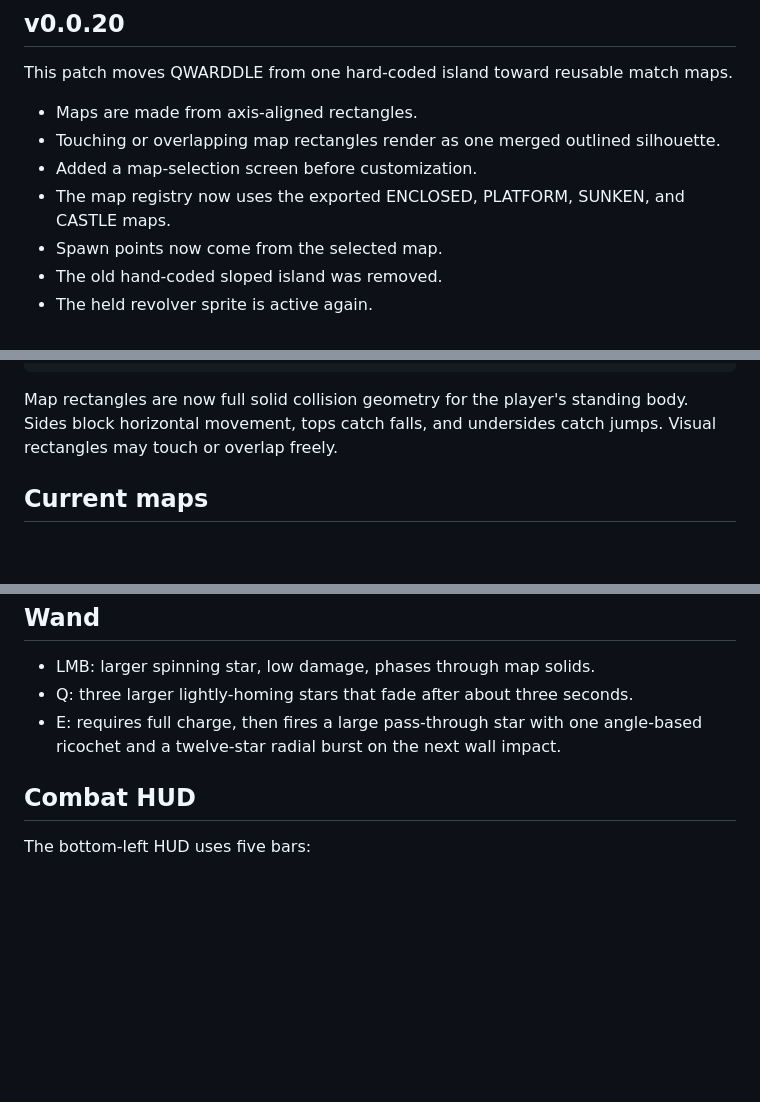
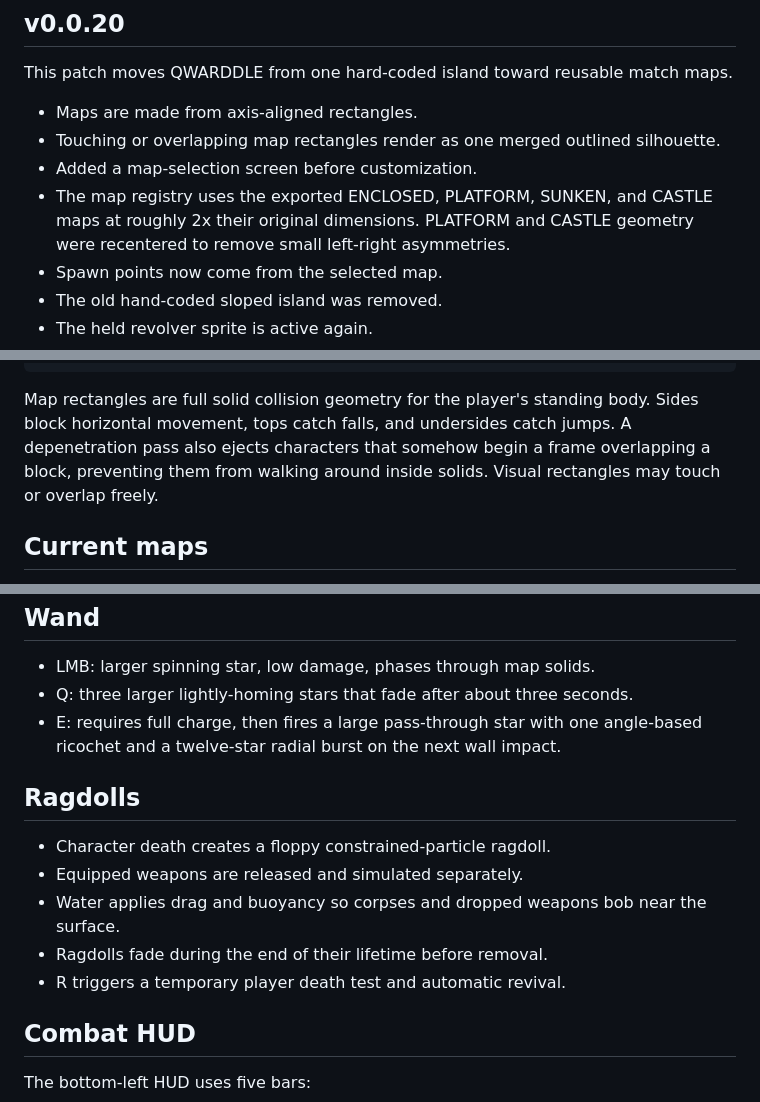
Before and after one commit to Ulrich-AM/qwarddle, a Markdown page: README.md, 3 parts joined by grey strips. Rendered like a GitHub page; blank space fills up the shorter version.

Commit message:
Document scaled maps collision recovery and ragdolls

````diff
--- a/README.md
+++ b/README.md
@@ -17,7 +17,7 @@ This patch moves QWARDDLE from one hard-coded island toward reusable match maps.
 - Maps are made from axis-aligned rectangles.
 - Touching or overlapping map rectangles render as one merged outlined silhouette.
 - Added a map-selection screen before customization.
-- The map registry now uses the exported ENCLOSED, PLATFORM, SUNKEN, and CASTLE maps.
+- The map registry uses the exported ENCLOSED, PLATFORM, SUNKEN, and CASTLE maps at roughly 2x their original dimensions. PLATFORM and CASTLE geometry were recentered to remove small left-right asymmetries.
 - Spawn points now come from the selected map.
 - The old hand-coded sloped island was removed.
 - The held revolver sprite is active again.
@@ -53,7 +53,7 @@ Map definitions use this shape:
 }
 ```
 
-Map rectangles are now full solid collision geometry for the player's standing body. Sides block horizontal movement, tops catch falls, and undersides catch jumps. Visual rectangles may touch or overlap freely.
+Map rectangles are full solid collision geometry for the player's standing body. Sides block horizontal movement, tops catch falls, and undersides catch jumps. A depenetration pass also ejects characters that somehow begin a frame overlapping a block, preventing them from walking around inside solids. Visual rectangles may touch or overlap freely.
 
 ## Current maps
 
@@ -102,6 +102,14 @@ The held revolver sprite remains active. The separate `revolver-cylinder.png` sp
 - Q: three larger lightly-homing stars that fade after about three seconds.
 - E: requires full charge, then fires a large pass-through star with one angle-based ricochet and a twelve-star radial burst on the next wall impact.
 
+## Ragdolls
+
+- Character death creates a floppy constrained-particle ragdoll.
+- Equipped weapons are released and simulated separately.
+- Water applies drag and buoyancy so corpses and dropped weapons bob near the surface.
+- Ragdolls fade during the end of their lifetime before removal.
+- R triggers a temporary player death test and automatic revival.
+
 ## Combat HUD
 
 The bottom-left HUD uses five bars:
````
Also changed, not shown: other parts of README.md (+1 -1 lines).
